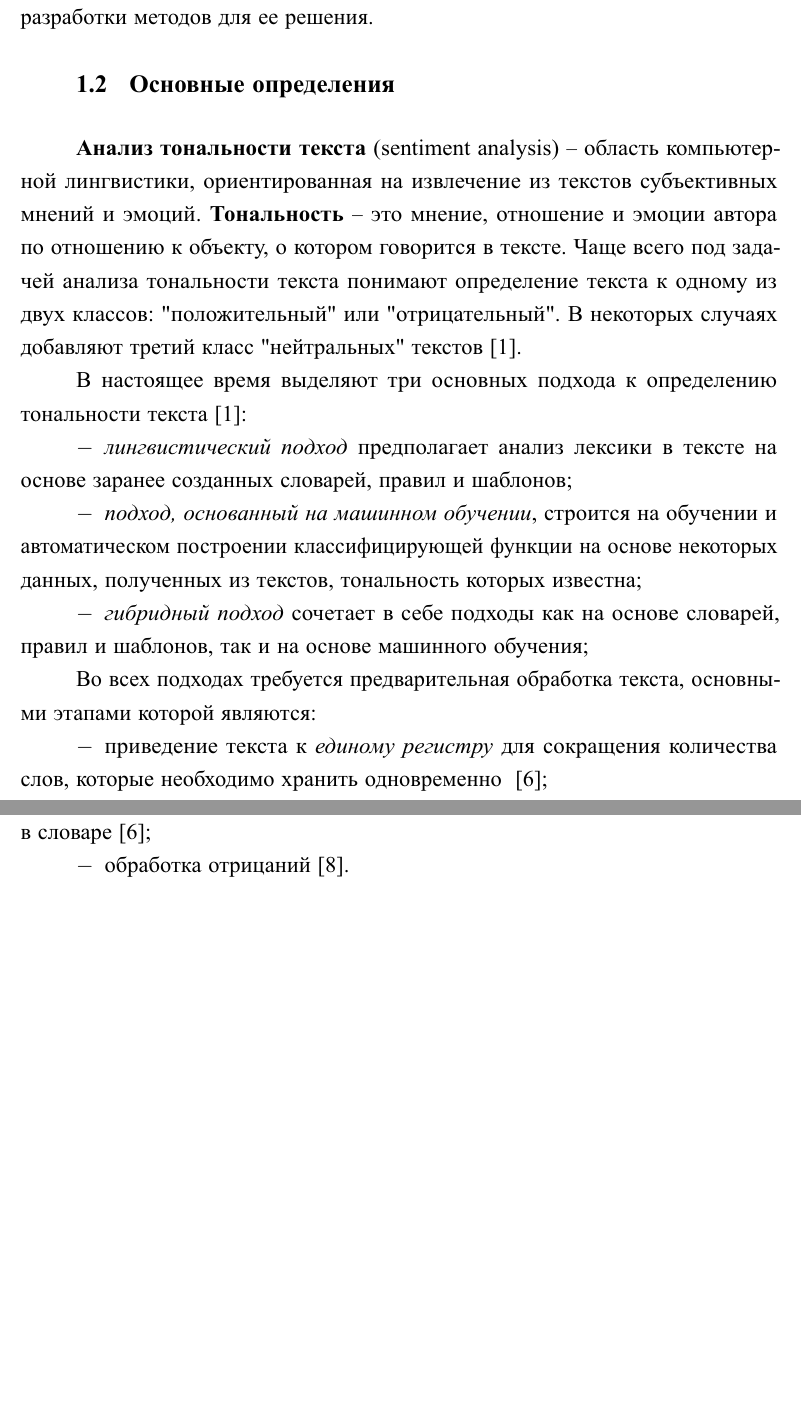
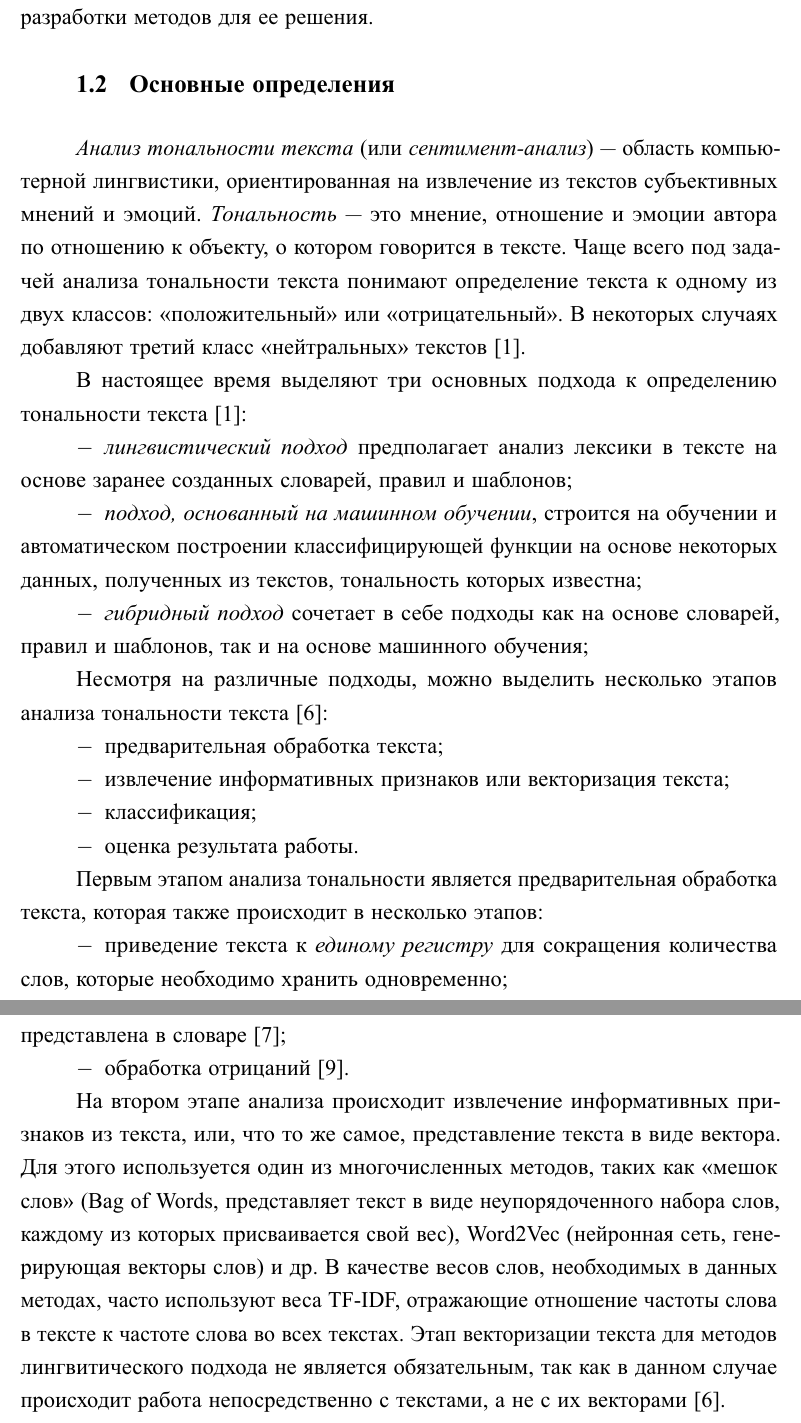
Before and after one commit to MyMiDiII/bmstu-rw-sa, a LaTeX document (tex/report.tex, which reads tex/04-analysis.tex): two parts of pages 5 and 6 of 25, joined at a grey line, cut so that both start at the same text, the shorter picture padded with empty space. The pictures show the PDF file pdf/report.pdf that the author committed with the source.

Commit message:
ADD and FIX: main definitions; steps of analysis

```diff
--- a/tex/04-analysis.tex
+++ b/tex/04-analysis.tex
@@ -47,13 +46,13 @@
 
 \section{Основные определения}
 
-\textbf{Анализ тональности текста} (sentiment analysis) -- область компьютерной
-лингвистики, ориентированная на извлечение из текстов субъективных мнений и
-эмоций. \textbf{Тональность} -- это мнение, отношение и эмоции автора по
-отношению к объекту, о котором говорится в тексте.  Чаще всего под задачей
+\textit{Анализ тональности текста} (или \textit{сентимент-анализ}) --- область
+компьютерной лингвистики, ориентированная на извлечение из текстов субъективных
+мнений и эмоций. \textit{Тональность} --- это мнение, отношение и эмоции автора
+по отношению к объекту, о котором говорится в тексте. Чаще всего под задачей
 анализа тональности текста понимают определение текста к одному из двух классов:
-"положительный"\ или "отрицательный". В некоторых случаях добавляют третий класс
-"нейтральных"\ текстов~\cite{article05}.
+<<положительный>> или <<отрицательный>>. В некоторых случаях добавляют третий
+класс <<нейтральных>> текстов~\cite{article05}.
 
 В настоящее время выделяют три основных подхода к определению тональности
 текста~\cite{article05}:
@@ -70,11 +69,19 @@
         словарей, правил и шаблонов, так и на основе машинного обучения;
 \end{itemize}
 
-Во всех подходах требуется предварительная обработка текста, основными этапами
-которой являются:
+
+Несмотря на различные подходы, можно выделить несколько этапов анализа
+тональности текста~\cite{article09}:
+\begin{itemize}
+    \item предварительная обработка текста;
+    \item извлечение информативных признаков или векторизация текста;
+    \item классификация;
+    \item оценка результата работы.
+\end{itemize}
+
+Первым этапом анализа тональности является предварительная обработка текста,
+которая также происходит в несколько этапов:
 \begin{itemize}
     \item приведение текста к \textit{единому регистру} для сокращения
-        количества слов, которые необходимо хранить одновременно
-       ~\cite{article06};
+        количества слов, которые необходимо хранить одновременно;
     \item \textit{удаление пунктуации и шума} (упоминаний пользователей, ссылок,
-        хештегов)~\cite{article06};
@@ -91,0 +101,11 @@
+На втором этапе анализа происходит извлечение информативных признаков из текста,
+или, что то же самое, представление текста в виде вектора. Для этого
+используется один из многочисленных методов, таких как <<мешок слов>> (Bag of
+Words, представляет текст в виде неупорядоченного набора слов,
+каждому из которых присваивается свой вес), Word2Vec (нейронная
+сеть, генерирующая векторы слов)~и~др. В качестве весов слов, необходимых
+в данных методах, часто используют веса TF-IDF, отражающие отношение частоты
+слова в тексте к частоте слова во всех текстах. Этап векторизации
+текста для методов лингвитического подхода не является обязательным, так
+как в данном случае происходит работа непосредственно с текстами, а
+не с их векторами~\cite{article09}.
```
Also changed, not shown: pdf/report.pdf, tex/04-analysis.tex (34 more changed lines).
